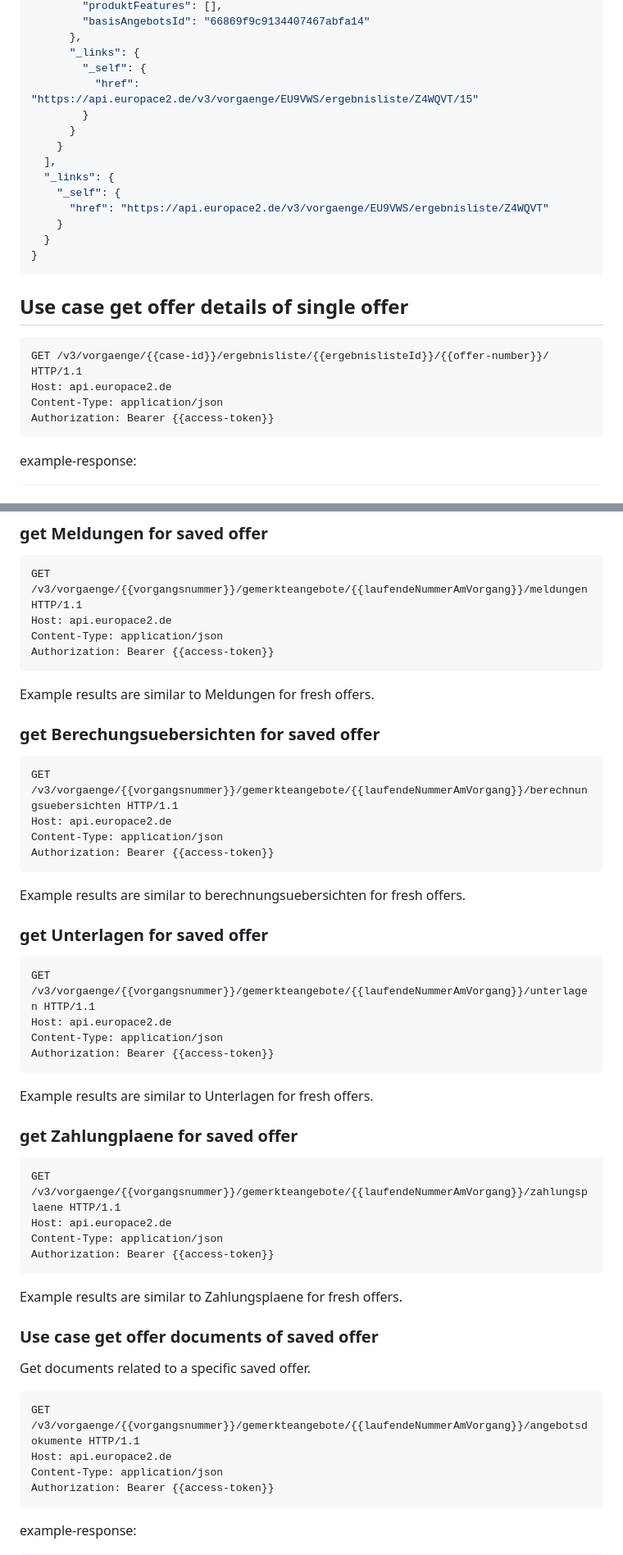
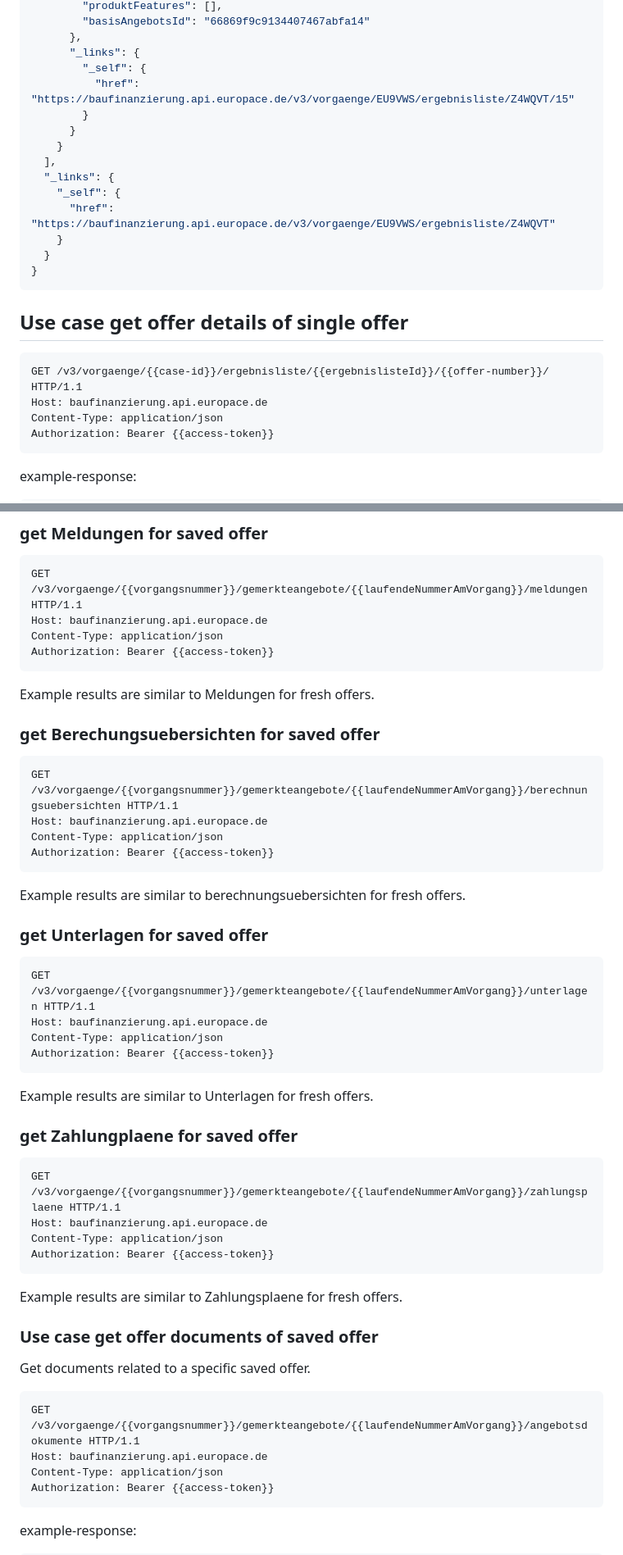
Before and after one commit to europace/baufismart-angebote-api, a Markdown page: README.md, 2 parts joined by grey strips. Shown at 82% size. Drawn GitHub-style.

````diff
--- a/README.md
+++ b/README.md
@@ -321,14 +321,14 @@ Refreshed offers occur only in a result list if there are saved offers "gemerkte
       },
       "_links": {
         "_self": {
-          "href": "https://api.europace2.de/v3/vorgaenge/EU9VWS/ergebnisliste/Z4WQVT/15"
+          "href": "https://baufinanzierung.api.europace.de/v3/vorgaenge/EU9VWS/ergebnisliste/Z4WQVT/15"
         }
       }
     }
   ],
   "_links": {
     "_self": {
-      "href": "https://api.europace2.de/v3/vorgaenge/EU9VWS/ergebnisliste/Z4WQVT"
+      "href": "https://baufinanzierung.api.europace.de/v3/vorgaenge/EU9VWS/ergebnisliste/Z4WQVT"
     }
   }
 }
@@ -339,7 +339,7 @@ Refreshed offers occur only in a result list if there are saved offers "gemerkte
 
 ```http
 GET /v3/vorgaenge/{{case-id}}/ergebnisliste/{{ergebnislisteId}}/{{offer-number}}/ HTTP/1.1
-Host: api.europace2.de
+Host: baufinanzierung.api.europace.de
 Content-Type: application/json
 Authorization: Bearer {{access-token}}
 ```
@@ -712,7 +712,7 @@ This number is increasing with each new saved offer and for deleted saved offer
 ### get Meldungen for saved offer
 ```http
 GET /v3/vorgaenge/{{vorgangsnummer}}/gemerkteangebote/{{laufendeNummerAmVorgang}}/meldungen HTTP/1.1
-Host: api.europace2.de
+Host: baufinanzierung.api.europace.de
 Content-Type: application/json
 Authorization: Bearer {{access-token}}
 ```
@@ -721,7 +721,7 @@ Example results are similar to Meldungen for fresh offers.
 ### get Berechungsuebersichten for saved offer
 ```http
 GET /v3/vorgaenge/{{vorgangsnummer}}/gemerkteangebote/{{laufendeNummerAmVorgang}}/berechnungsuebersichten HTTP/1.1
-Host: api.europace2.de
+Host: baufinanzierung.api.europace.de
 Content-Type: application/json
 Authorization: Bearer {{access-token}}
 ```
@@ -730,7 +730,7 @@ Example results are similar to berechnungsuebersichten for fresh offers.
 ### get Unterlagen for saved offer
 ```http
 GET /v3/vorgaenge/{{vorgangsnummer}}/gemerkteangebote/{{laufendeNummerAmVorgang}}/unterlagen HTTP/1.1
-Host: api.europace2.de
+Host: baufinanzierung.api.europace.de
 Content-Type: application/json
 Authorization: Bearer {{access-token}}
 ```
@@ -740,7 +740,7 @@ Example results are similar to Unterlagen for fresh offers.
 ### get Zahlungplaene for saved offer
 ```http
 GET /v3/vorgaenge/{{vorgangsnummer}}/gemerkteangebote/{{laufendeNummerAmVorgang}}/zahlungsplaene HTTP/1.1
-Host: api.europace2.de
+Host: baufinanzierung.api.europace.de
 Content-Type: application/json
 Authorization: Bearer {{access-token}}
 ```
@@ -752,7 +752,7 @@ Get documents related to a specific saved offer.
 
 ```http
 GET /v3/vorgaenge/{{vorgangsnummer}}/gemerkteangebote/{{laufendeNummerAmVorgang}}/angebotsdokumente HTTP/1.1
-Host: api.europace2.de
+Host: baufinanzierung.api.europace.de
 Content-Type: application/json
 Authorization: Bearer {{access-token}}
 ```
````
Also changed, not shown: other parts of README.md (+34 -34 lines).
